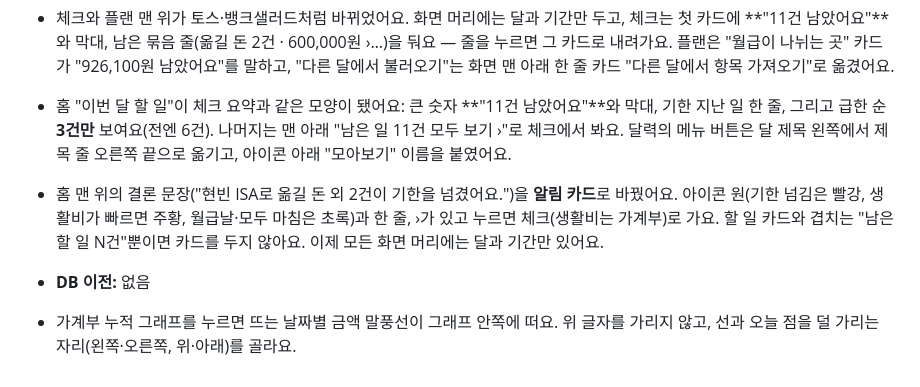
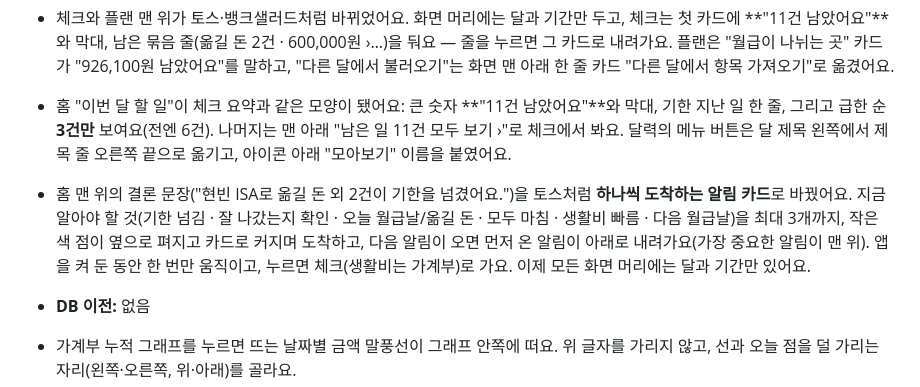
Before and after one commit to jojaden/our-money, a Markdown page: CHANGELOG.md, the part around the change. Rendered like a GitHub page.

```diff
--- a/CHANGELOG.md
+++ b/CHANGELOG.md
@@ -16,7 +16,7 @@
 - 플랜 "월급이 나뉘는 곳"은 원형 그래프 대신 **수입을 큰 숫자로** 쓰고, 그 아래 한 줄로 쌓은 막대(주황 고정비 · 노랑 생활비 · 파랑 용돈 · 초록 저축 · 회색 남음)와 금액 목록을 둬요. 이름을 누르면 막대에서 그 조각만 남고 항목이 펼쳐져요. "모으는 목표" 막대와 달력 모아 보기의 할 일 막대(초록이던 것)도 예산 막대와 같은 노랑 막대로 맞췄고, 기간 모아 보기의 "이 기간 쓴 돈" 카드는 그라데이션 없이 옅은 노랑 한 색이에요.
 - 체크와 플랜 맨 위가 토스·뱅크샐러드처럼 바뀌었어요. 화면 머리에는 달과 기간만 두고, 체크는 첫 카드에 **"11건 남았어요"**와 막대, 남은 묶음 줄(옮길 돈 2건 · 600,000원 ›…)을 둬요 — 줄을 누르면 그 카드로 내려가요. 플랜은 "월급이 나뉘는 곳" 카드가 "926,100원 남았어요"를 말하고, "다른 달에서 불러오기"는 화면 맨 아래 한 줄 카드 "다른 달에서 항목 가져오기"로 옮겼어요.
 - 홈 "이번 달 할 일"이 체크 요약과 같은 모양이 됐어요: 큰 숫자 **"11건 남았어요"**와 막대, 기한 지난 일 한 줄, 그리고 급한 순 **3건만** 보여요(전엔 6건). 나머지는 맨 아래 "남은 일 11건 모두 보기 ›"로 체크에서 봐요. 달력의 메뉴 버튼은 달 제목 왼쪽에서 제목 줄 오른쪽 끝으로 옮기고, 아이콘 아래 "모아보기" 이름을 붙였어요.
-- 홈 맨 위의 결론 문장("현빈 ISA로 옮길 돈 외 2건이 기한을 넘겼어요.")을 **알림 카드**로 바꿨어요. 아이콘 원(기한 넘김은 빨강, 생활비가 빠르면 주황, 월급날·모두 마침은 초록)과 한 줄, ›가 있고 누르면 체크(생활비는 가계부)로 가요. 할 일 카드와 겹치는 "남은 할 일 N건"뿐이면 카드를 두지 않아요. 이제 모든 화면 머리에는 달과 기간만 있어요.
+- 홈 맨 위의 결론 문장("현빈 ISA로 옮길 돈 외 2건이 기한을 넘겼어요.")을 토스처럼 **하나씩 도착하는 알림 카드**로 바꿨어요. 지금 알아야 할 것(기한 넘김 · 잘 나갔는지 확인 · 오늘 월급날/옮길 돈 · 모두 마침 · 생활비 빠름 · 다음 월급날)을 최대 3개까지, 작은 색 점이 옆으로 펴지고 카드로 커지며 도착하고, 다음 알림이 오면 먼저 온 알림이 아래로 내려가요(가장 중요한 알림이 맨 위). 앱을 켜 둔 동안 한 번만 움직이고, 누르면 체크(생활비는 가계부)로 가요. 이제 모든 화면 머리에는 달과 기간만 있어요.
 - **DB 이전:** 없음
 
 - 가계부 누적 그래프를 누르면 뜨는 날짜별 금액 말풍선이 그래프 안쪽에 떠요. 위 글자를 가리지 않고, 선과 오늘 점을 덜 가리는 자리(왼쪽·오른쪽, 위·아래)를 골라요.
```
Also changed, not shown: DESIGN.md (+1 -1 lines), docs/design-system/README.md (+1 -1 lines), docs/screenshots/desktop-home.jpg, docs/screenshots/home.jpg, 5 other files.
